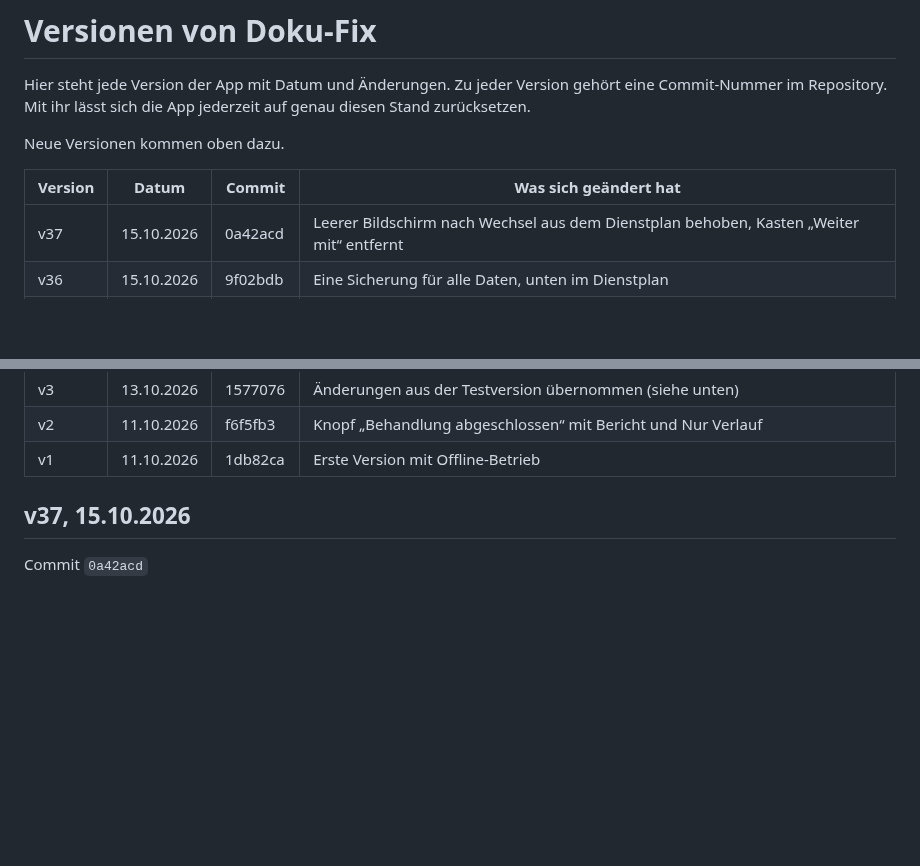
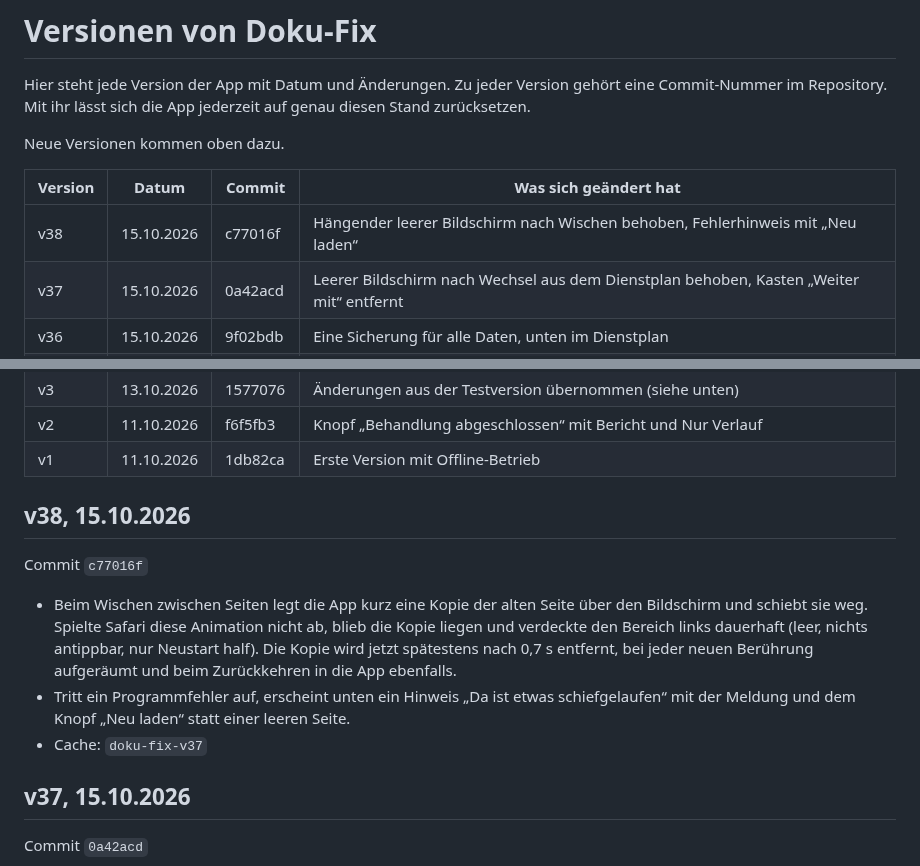
Before and after one commit to 8gcbdy8y5g-cyber/Doku-fix, a Markdown page: VERSIONEN.md, 2 parts joined by grey strips. Drawn GitHub-style; blank space fills up the shorter version.

Commit message:
VERSIONEN: v38
Co-Authored-By: Claude Opus 5.5 <noreply@anthropic.com>
Claude-Session: https://claude.ai/code/session_018KFX8sjiKi8Cv6XqnNrPyi

```diff
--- a/VERSIONEN.md
+++ b/VERSIONEN.md
@@ -6,6 +6,7 @@ Neue Versionen kommen oben dazu.
 
 | Version | Datum | Commit | Was sich geändert hat |
 |---|---|---|---|
+| v38 | 15.10.2026 | c77016f | Hängender leerer Bildschirm nach Wischen behoben, Fehlerhinweis mit „Neu laden“ |
 | v37 | 15.10.2026 | 0a42acd | Leerer Bildschirm nach Wechsel aus dem Dienstplan behoben, Kasten „Weiter mit“ entfernt |
 | v36 | 15.10.2026 | 9f02bdb | Eine Sicherung für alle Daten, unten im Dienstplan |
 | v35 | 15.10.2026 | c8285ba | Plan-Update per Foto übernimmt verschobene Uhrzeiten; Pause auch ohne erkannte p-Zeile |
@@ -43,6 +44,14 @@ Neue Versionen kommen oben dazu.
 | v3 | 13.10.2026 | 1577076 | Änderungen aus der Testversion übernommen (siehe unten) |
 | v2 | 11.10.2026 | f6f5fb3 | Knopf „Behandlung abgeschlossen“ mit Bericht und Nur Verlauf |
 | v1 | 11.10.2026 | 1db82ca | Erste Version mit Offline-Betrieb |
+
+## v38, 15.10.2026
+
+Commit `c77016f`
+
+- Beim Wischen zwischen Seiten legt die App kurz eine Kopie der alten Seite über den Bildschirm und schiebt sie weg. Spielte Safari diese Animation nicht ab, blieb die Kopie liegen und verdeckte den Bereich links dauerhaft (leer, nichts antippbar, nur Neustart half). Die Kopie wird jetzt spätestens nach 0,7 s entfernt, bei jeder neuen Berührung aufgeräumt und beim Zurückkehren in die App ebenfalls.
+- Tritt ein Programmfehler auf, erscheint unten ein Hinweis „Da ist etwas schiefgelaufen“ mit der Meldung und dem Knopf „Neu laden“ statt einer leeren Seite.
+- Cache: `doku-fix-v37`
 
 ## v37, 15.10.2026
 
```
